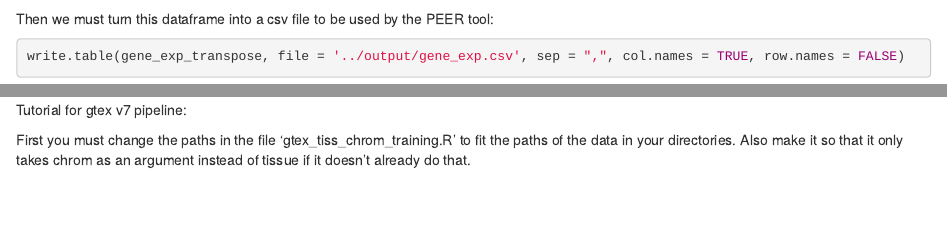
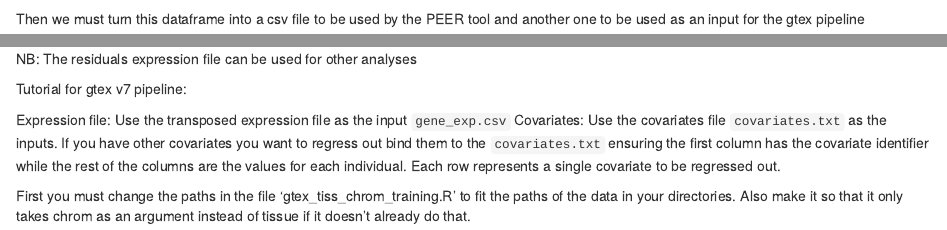
Before and after one commit to hakyimlab/PredictDB-Tutorial, an R Markdown document (analysis/PredictDB-Tutorial.Rmd): the page in a window 1100 px wide, from 2250 px down, and a second part further down, joined at a grey line. Rendered offline with R 4.5, knitr and Pandoc, with nearby package versions; some code elsewhere in the file could not run offline; long lines of code are wrapped.

````diff
--- a/analysis/PredictDB-Tutorial.Rmd
+++ b/analysis/PredictDB-Tutorial.Rmd
@@ -97,6 +97,6 @@
 colnames(gene_exp_transpose) <- n
 ```
 
-Then we must turn this dataframe into a csv file to be used by the PEER tool:
+Then we must turn this dataframe into a csv file to be used by the PEER tool and another one to be used as an input for the gtex pipeline
 ```{r}
 write.table(gene_exp_transpose, file = '../output/gene_exp.csv', sep = ",", col.names = TRUE, row.names = FALSE)
@@ -147,7 +149,12 @@
 ```
 
 
+NB: The residuals expression file can be used for other analyses
+
 Tutorial for gtex v7 pipeline:
+
+Expression file: Use the transposed expression file as the input `gene_exp.csv`
+Covariates: Use the covariates file `covariates.txt` as the inputs. If you have other covariates you want to regress out bind them to the `covariates.txt` ensuring the first column has the covariate identifier while the rest of the columns are the values for each individual. Each row represents a single covariate to be regressed out.
 
 
 First you must change the paths in the file 'gtex_tiss_chrom_training.R' to fit the paths of the data in your directories. Also make it so that it only takes chrom as an argument instead of tissue if it doesn't already do that.
````
Also changed, not shown: analysis/PredictDB-Tutorial.Rmd (6 more changed lines).
